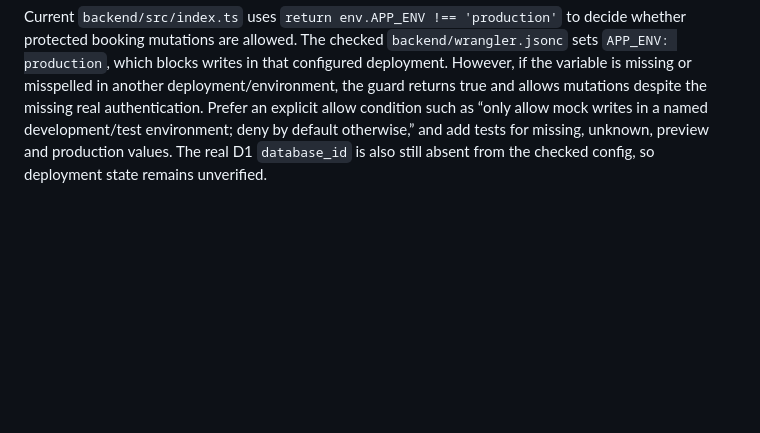
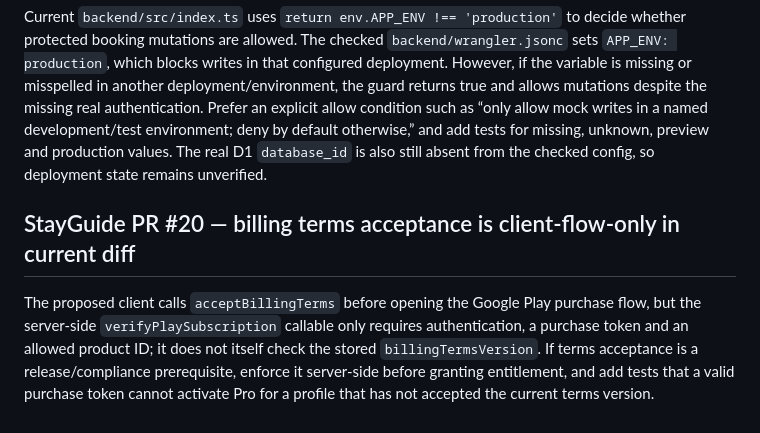
Before and after one commit to kostasmigk-cpu/MikemigkDev, a Markdown page: SECURITY_TRIAGE_2026-10-16.md, the part around the change. Rendered like a GitHub page; blank space fills up the shorter version.

Commit message:
docs: record StayGuide server-side billing terms check

```diff
--- a/SECURITY_TRIAGE_2026-10-16.md
+++ b/SECURITY_TRIAGE_2026-10-16.md
@@ -172,3 +172,8 @@ These are code/design findings; no agent was started or command file changed.
 ## Fysiokinisi — production mutation guard is fail-open on missing/misspelled environment
 
 Current `backend/src/index.ts` uses `return env.APP_ENV !== 'production'` to decide whether protected booking mutations are allowed. The checked `backend/wrangler.jsonc` sets `APP_ENV: production`, which blocks writes in that configured deployment. However, if the variable is missing or misspelled in another deployment/environment, the guard returns true and allows mutations despite the missing real authentication. Prefer an explicit allow condition such as “only allow mock writes in a named development/test environment; deny by default otherwise,” and add tests for missing, unknown, preview and production values. The real D1 `database_id` is also still absent from the checked config, so deployment state remains unverified.
+
+
+## StayGuide PR #20 — billing terms acceptance is client-flow-only in current diff
+
+The proposed client calls `acceptBillingTerms` before opening the Google Play purchase flow, but the server-side `verifyPlaySubscription` callable only requires authentication, a purchase token and an allowed product ID; it does not itself check the stored `billingTermsVersion`. If terms acceptance is a release/compliance prerequisite, enforce it server-side before granting entitlement, and add tests that a valid purchase token cannot activate Pro for a profile that has not accepted the current terms version.
```
